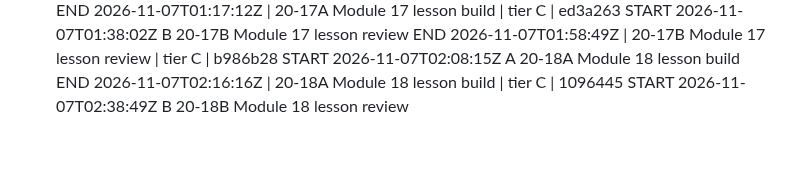
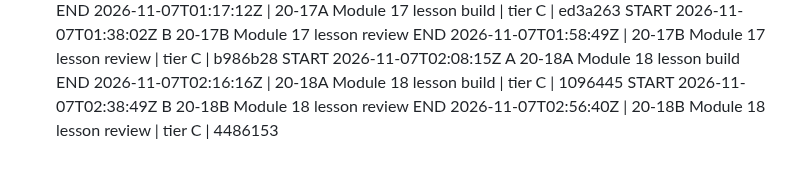
Before and after one commit to turners1987-code/The-Blueprint, a Markdown page: BUILD_LOG.md, the part around the change. Drawn GitHub-style.

Commit message:
BUILD_LOG: 20-18B end
Co-Authored-By: Claude Fable 5.1 <noreply@anthropic.com>
Claude-Session: https://claude.ai/code/session_012WJeW4dX1dwXh5VfDAiTri

```diff
--- a/BUILD_LOG.md
+++ b/BUILD_LOG.md
@@ -92,3 +92,4 @@ END 2026-11-07T01:58:49Z | 20-17B Module 17 lesson review | tier C | b986b28
 START 2026-11-07T02:08:15Z A 20-18A Module 18 lesson build
 END 2026-11-07T02:16:16Z | 20-18A Module 18 lesson build | tier C | 1096445
 START 2026-11-07T02:38:49Z B 20-18B Module 18 lesson review
+END 2026-11-07T02:56:40Z | 20-18B Module 18 lesson review | tier C | 4486153
```
